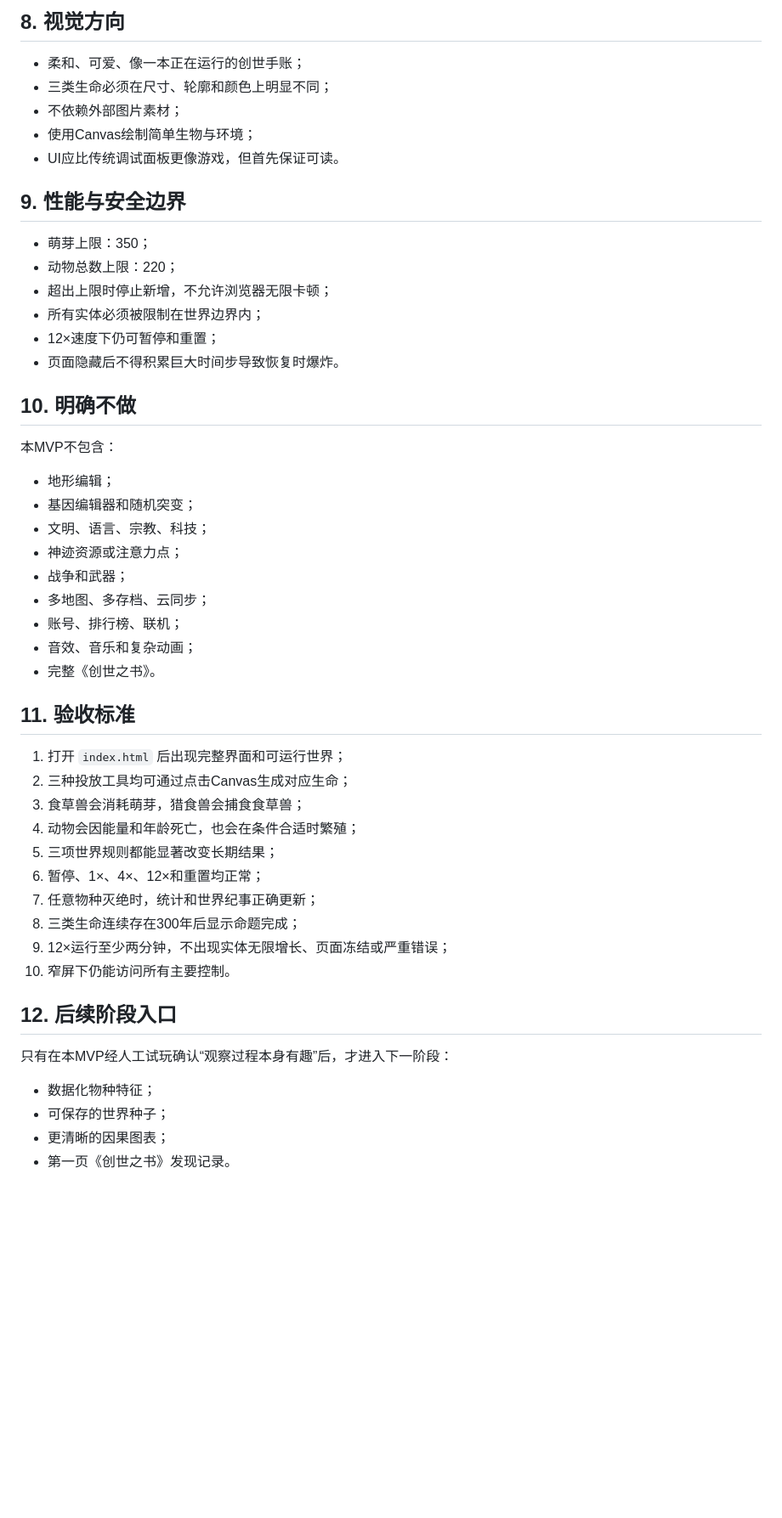
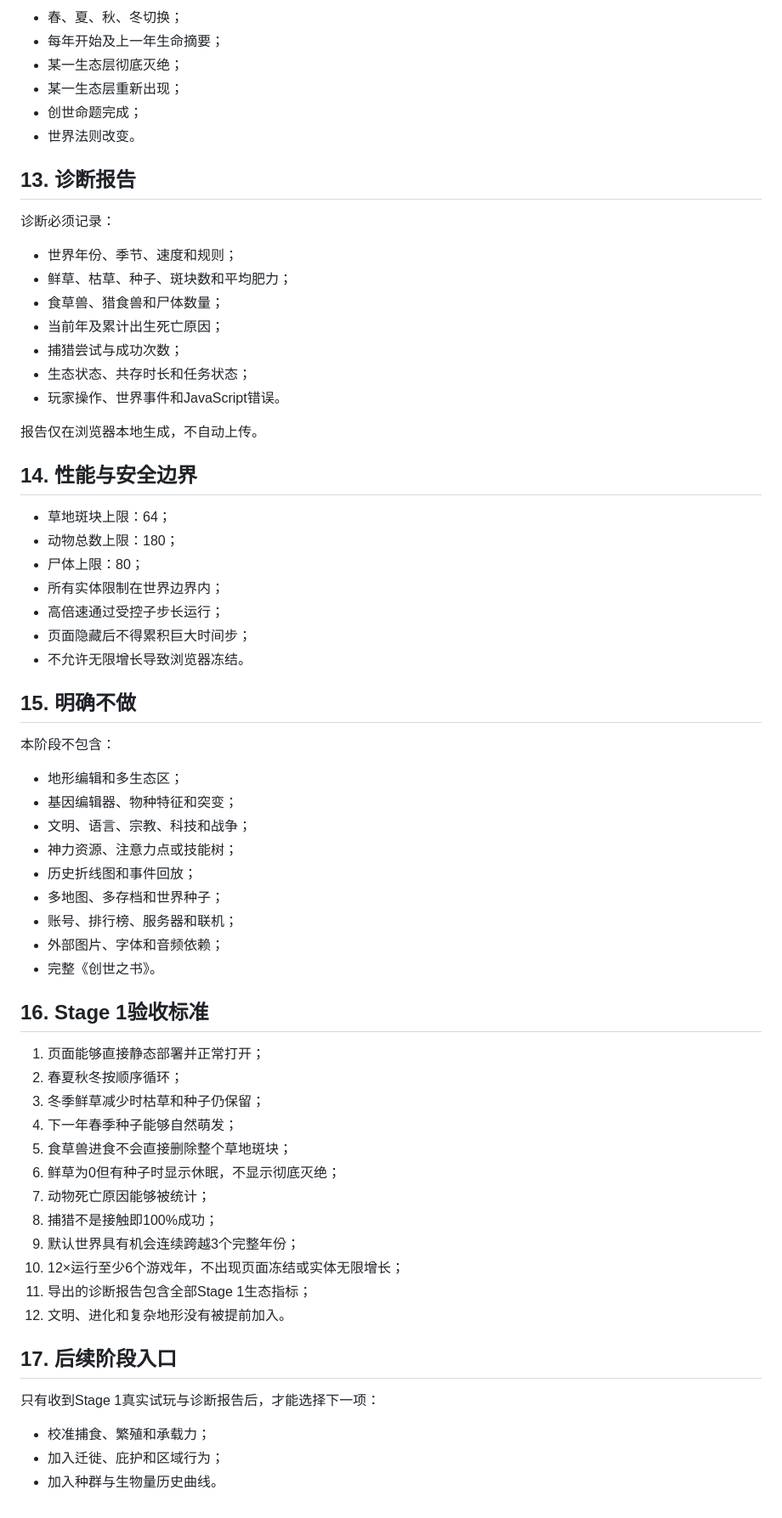
Before and after one commit to baileykv75-netizen/little-god, a Markdown page: docs/MVP_SPEC.md, the part around one of its changes. Shown at 85% size. Rendered like a GitHub page; blank space fills up the shorter version.

```diff
--- a/docs/MVP_SPEC.md
+++ b/docs/MVP_SPEC.md
@@ -112,53 +150,68 @@
 
-## 8. 视觉方向
+- 春、夏、秋、冬切换；
+- 每年开始及上一年生命摘要；
+- 某一生态层彻底灭绝；
+- 某一生态层重新出现；
+- 创世命题完成；
+- 世界法则改变。
 
-- 柔和、可爱、像一本正在运行的创世手账；
-- 三类生命必须在尺寸、轮廓和颜色上明显不同；
-- 不依赖外部图片素材；
-- 使用Canvas绘制简单生物与环境；
-- UI应比传统调试面板更像游戏，但首先保证可读。
+## 13. 诊断报告
 
-## 9. 性能与安全边界
+诊断必须记录：
 
-- 萌芽上限：350；
-- 动物总数上限：220；
-- 超出上限时停止新增，不允许浏览器无限卡顿；
-- 所有实体必须被限制在世界边界内；
-- 12×速度下仍可暂停和重置；
-- 页面隐藏后不得积累巨大时间步导致恢复时爆炸。
+- 世界年份、季节、速度和规则；
+- 鲜草、枯草、种子、斑块数和平均肥力；
+- 食草兽、猎食兽和尸体数量；
+- 当前年及累计出生死亡原因；
+- 捕猎尝试与成功次数；
+- 生态状态、共存时长和任务状态；
+- 玩家操作、世界事件和JavaScript错误。
 
-## 10. 明确不做
+报告仅在浏览器本地生成，不自动上传。
 
-本MVP不包含：
+## 14. 性能与安全边界
 
-- 地形编辑；
-- 基因编辑器和随机突变；
-- 文明、语言、宗教、科技；
-- 神迹资源或注意力点；
-- 战争和武器；
-- 多地图、多存档、云同步；
-- 账号、排行榜、联机；
-- 音效、音乐和复杂动画；
+- 草地斑块上限：64；
+- 动物总数上限：180；
+- 尸体上限：80；
+- 所有实体限制在世界边界内；
+- 高倍速通过受控子步长运行；
+- 页面隐藏后不得累积巨大时间步；
+- 不允许无限增长导致浏览器冻结。
+
+## 15. 明确不做
+
+本阶段不包含：
+
+- 地形编辑和多生态区；
+- 基因编辑器、物种特征和突变；
+- 文明、语言、宗教、科技和战争；
+- 神力资源、注意力点或技能树；
+- 历史折线图和事件回放；
+- 多地图、多存档和世界种子；
+- 账号、排行榜、服务器和联机；
+- 外部图片、字体和音频依赖；
 - 完整《创世之书》。
 
-## 11. 验收标准
+## 16. Stage 1验收标准
 
-1. 打开 `index.html` 后出现完整界面和可运行世界；
-2. 三种投放工具均可通过点击Canvas生成对应生命；
-3. 食草兽会消耗萌芽，猎食兽会捕食食草兽；
-4. 动物会因能量和年龄死亡，也会在条件合适时繁殖；
-5. 三项世界规则都能显著改变长期结果；
-6. 暂停、1×、4×、12×和重置均正常；
-7. 任意物种灭绝时，统计和世界纪事正确更新；
-8. 三类生命连续存在300年后显示命题完成；
-9. 12×运行至少两分钟，不出现实体无限增长、页面冻结或严重错误；
-10. 窄屏下仍能访问所有主要控制。
+1. 页面能够直接静态部署并正常打开；
+2. 春夏秋冬按顺序循环；
+3. 冬季鲜草减少时枯草和种子仍保留；
+4. 下一年春季种子能够自然萌发；
+5. 食草兽进食不会直接删除整个草地斑块；
+6. 鲜草为0但有种子时显示休眠，不显示彻底灭绝；
+7. 动物死亡原因能够被统计；
+8. 捕猎不是接触即100%成功；
+9. 默认世界具有机会连续跨越3个完整年份；
+10. 12×运行至少6个游戏年，不出现页面冻结或实体无限增长；
+11. 导出的诊断报告包含全部Stage 1生态指标；
+12. 文明、进化和复杂地形没有被提前加入。
 
-## 12. 后续阶段入口
+## 17. 后续阶段入口
 
-只有在本MVP经人工试玩确认“观察过程本身有趣”后，才进入下一阶段：
+只有收到Stage 1真实试玩与诊断报告后，才能选择下一项：
 
-- 数据化物种特征；
-- 可保存的世界种子；
-- 更清晰的因果图表；
-- 第一页《创世之书》发现记录。
+- 校准捕食、繁殖和承载力；
+- 加入迁徙、庇护和区域行为；
+- 加入种群与生物量历史曲线。
```
Also changed, not shown: other parts of docs/MVP_SPEC.md (+101 -63 lines).
